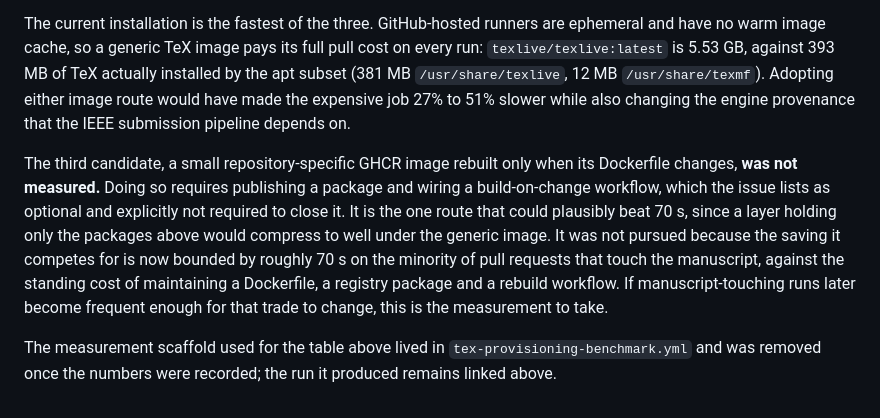
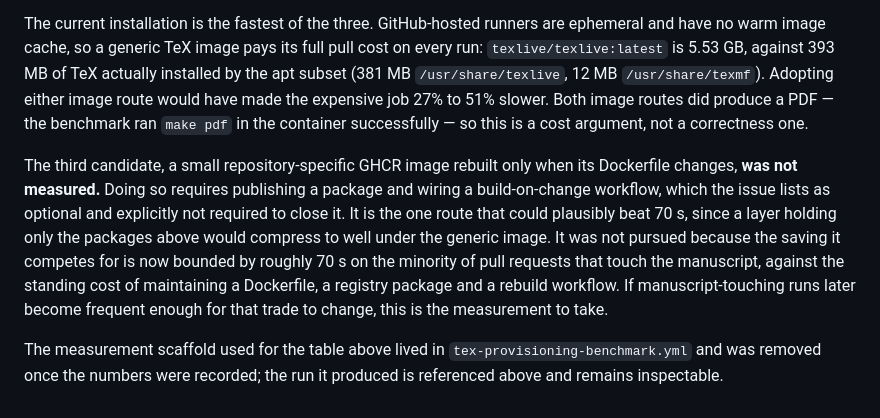
Before and after one commit to uda-lab/KSE2026, a Markdown page: .github/workflows/README.md, the part around the change. Rendered like a GitHub page.

Commit message:
docs: drop an unsupported provenance claim from the TeX comparison
Both image routes built the PDF successfully in the benchmark, so the case
for keeping the apt installation is cost, not correctness. Saying otherwise
overstated what was measured.

Refs #61

Co-Authored-By: Claude Opus 5 <noreply@anthropic.com>
Claude-Session: https://claude.ai/code/session_01PXo2vpkkdVhNSqSa3gguE1

```diff
--- a/.github/workflows/README.md
+++ b/.github/workflows/README.md
@@ -124,8 +124,9 @@ ephemeral and have no warm image cache, so a generic TeX image pays its full
 pull cost on every run: `texlive/texlive:latest` is 5.53 GB, against 393 MB of
 TeX actually installed by the apt subset (381 MB `/usr/share/texlive`, 12 MB
 `/usr/share/texmf`). Adopting either image route would have made the expensive
-job 27% to 51% slower while also changing the engine provenance that the IEEE
-submission pipeline depends on.
+job 27% to 51% slower. Both image routes did produce a PDF — the benchmark ran
+`make pdf` in the container successfully — so this is a cost argument, not a
+correctness one.
 
 The third candidate, a small repository-specific GHCR image rebuilt only when
 its Dockerfile changes, **was not measured.** Doing so requires publishing a
@@ -141,4 +142,4 @@ measurement to take.
 
 The measurement scaffold used for the table above lived in
 `tex-provisioning-benchmark.yml` and was removed once the numbers were
-recorded; the run it produced remains linked above.
+recorded; the run it produced is referenced above and remains inspectable.
```
